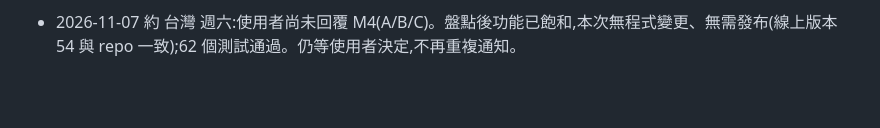
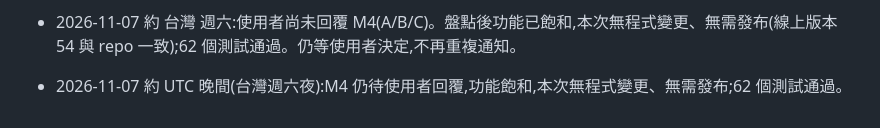
Before and after one commit to Kaikaiouo/Claude-testing, a Markdown page: housekeeper-web/NOTES.md, the part around the change. GitHub-like rendering; blank space fills up the shorter version.

Commit message:
housekeeper-web: 進度更新(仍等待 M4 決定)
Co-Authored-By: Claude Sonnet 5.5 <noreply@anthropic.com>
Claude-Session: https://claude.ai/code/session_01Mz4kEwuuc3Ge6zFbQ2d9Ca

```diff
--- a/housekeeper-web/NOTES.md
+++ b/housekeeper-web/NOTES.md
@@ -129,3 +129,4 @@
 - page.html 結尾註解現為 v46 shop-all-bought,下次改 v47。發布流程:先 read 線上版,若內容相同被拒就微調結尾註解再發。
 - 2026-11-06 約 13:00(UTC;台灣約 21:00):資料防呆——讀入本機/雲端資料時丟掉壞掉的項目(core.js 的 cleanState + 測試:非物件、缺名稱/id、日期無效;缺欄位補預設),雲端資料結構異常時保留本機資料不覆蓋。使用者尚未回覆 M4 問題,維持小幅品質改進。62 個測試通過,400/1280 寬度(以損毀 localStorage 驗證)無橫向捲動、無 JS 錯誤。已發布(版本 54,capabilities 沿用)。
 - 2026-11-07 約 台灣 週六:使用者尚未回覆 M4(A/B/C)。盤點後功能已飽和,本次無程式變更、無需發布(線上版本 54 與 repo 一致);62 個測試通過。仍等使用者決定,不再重複通知。
+- 2026-11-07 約 UTC 晚間(台灣週六夜):M4 仍待使用者回覆,功能飽和,本次無程式變更、無需發布;62 個測試通過。
```
